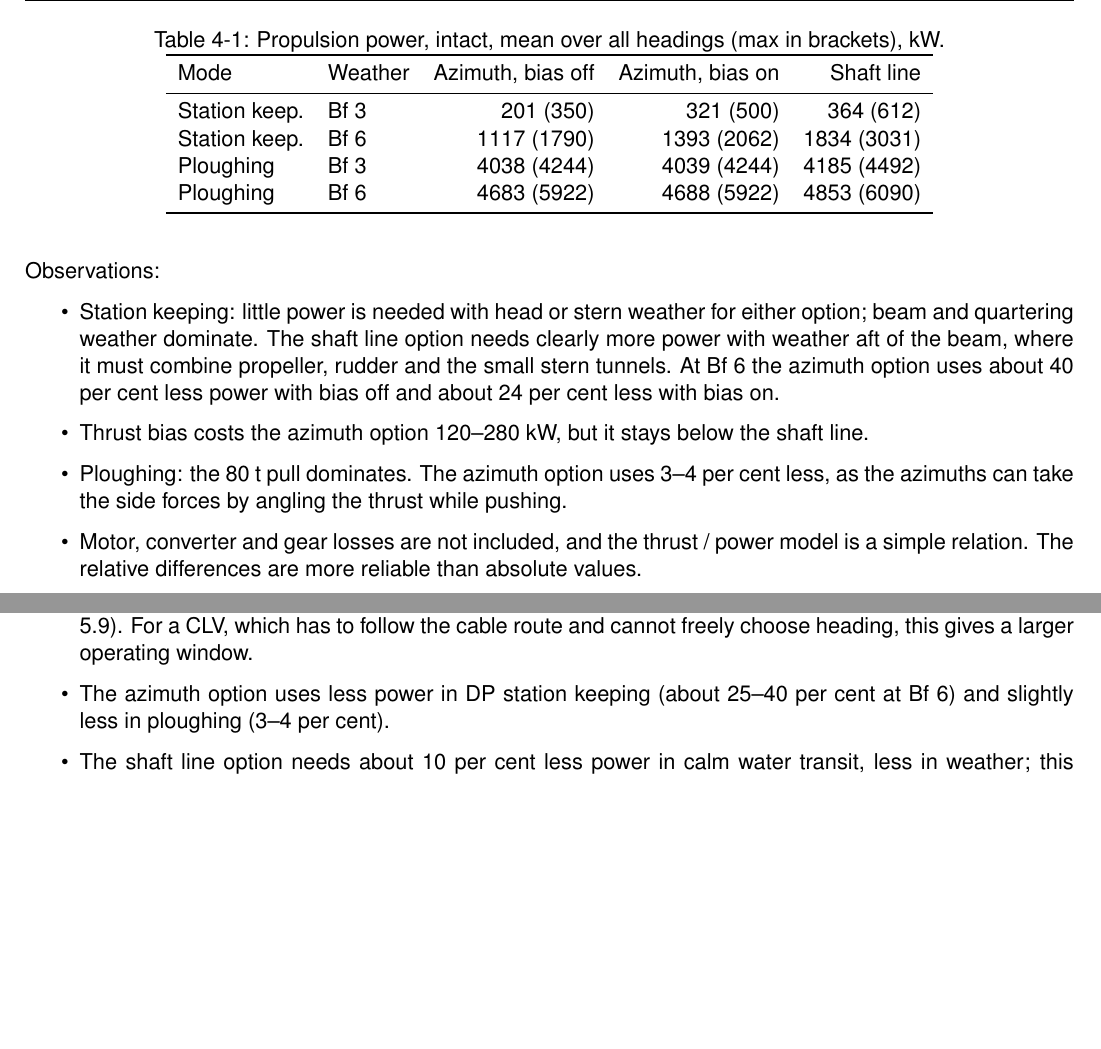
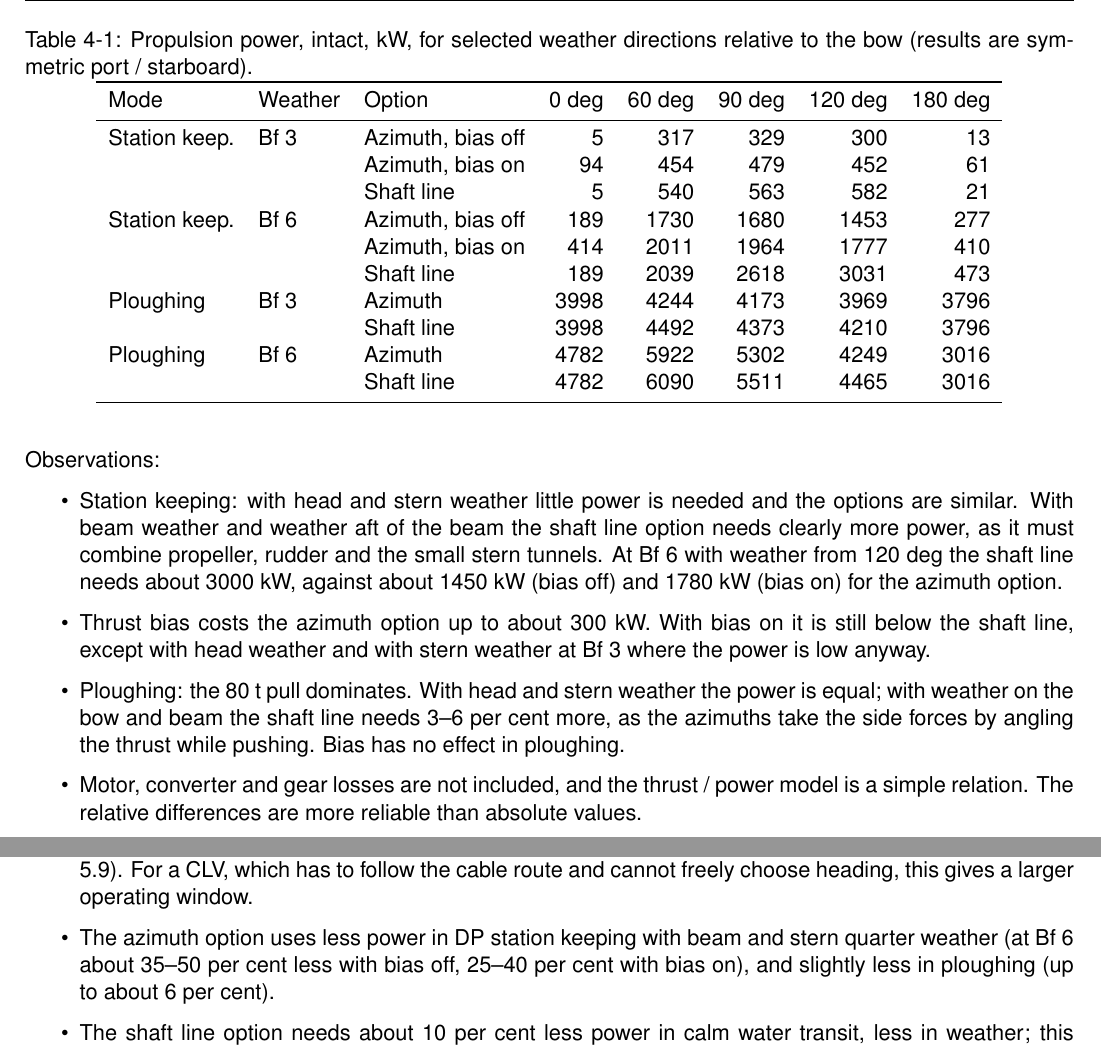
Before and after one commit to frodebloch/hydro_tools, a LaTeX document (cablelay_propulsion/cablelay_propulsion_report.tex): two parts of pages 9 and 10 of 11, joined at a grey line, cut at the place of the change, the shorter picture padded with empty space. The pictures show the PDF file cablelay_propulsion/cablelay_propulsion_report.pdf that the author committed with the source.

Commit message:
cablelay_propulsion: power table at selected weather directions instead of mean

```diff
--- a/cablelay_propulsion/cablelay_propulsion_report.tex
+++ b/cablelay_propulsion/cablelay_propulsion_report.tex
@@ -245,5 +245,5 @@ mainly illustrates the missing thrust reserve.
 \end{itemize}
 
 \section{Power consumption in operation}
-\label{sec:org8ae4048}
+\label{sec:org219d696}
 
@@ -253,42 +252,53 @@ azimuth option is shown with thrust bias off and on.  Table \ref{tab:org99e8822}
-over all headings.
+azimuth option is shown with thrust bias off and on.  Table \ref{tab:orgf556508} gives the power
+for selected weather directions.
 
 \begin{figure}[H]
 \centering
 \includegraphics[width=\textwidth]{results/power_overview.png}
-\caption{\label{fig:orgdcec607}Propulsion power versus weather direction, intact.  Top: DP station keeping.  Bottom: ploughing / cable lay.  Left: Beaufort 3.  Right: Beaufort 6.}
+\caption{\label{fig:org9858eae}Propulsion power versus weather direction, intact.  Top: DP station keeping.  Bottom: ploughing / cable lay.  Left: Beaufort 3.  Right: Beaufort 6.}
 \end{figure}
 
 \begin{table}[H]
-\caption{\label{tab:org99e8822}Propulsion power, intact, mean over all headings (max in brackets), kW.}
+\caption{\label{tab:orgf556508}Propulsion power, intact, kW, for selected weather directions relative to the bow (results are symmetric port / starboard).}
 \centering
-\begin{tabular}{llrrr}
+\begin{tabular}{lllrrrrr}
 \toprule
-Mode & Weather & Azimuth, bias off & Azimuth, bias on & Shaft line\\[0pt]
+Mode & Weather & Option & 0 deg & 60 deg & 90 deg & 120 deg & 180 deg\\[0pt]
 \midrule
-Station keep. & Bf 3 & 201 (350) & 321 (500) & 364 (612)\\[0pt]
-Station keep. & Bf 6 & 1117 (1790) & 1393 (2062) & 1834 (3031)\\[0pt]
-Ploughing & Bf 3 & 4038 (4244) & 4039 (4244) & 4185 (4492)\\[0pt]
-Ploughing & Bf 6 & 4683 (5922) & 4688 (5922) & 4853 (6090)\\[0pt]
+Station keep. & Bf 3 & Azimuth, bias off & 5 & 317 & 329 & 300 & 13\\[0pt]
+ &  & Azimuth, bias on & 94 & 454 & 479 & 452 & 61\\[0pt]
+ &  & Shaft line & 5 & 540 & 563 & 582 & 21\\[0pt]
+Station keep. & Bf 6 & Azimuth, bias off & 189 & 1730 & 1680 & 1453 & 277\\[0pt]
+ &  & Azimuth, bias on & 414 & 2011 & 1964 & 1777 & 410\\[0pt]
+ &  & Shaft line & 189 & 2039 & 2618 & 3031 & 473\\[0pt]
+Ploughing & Bf 3 & Azimuth & 3998 & 4244 & 4173 & 3969 & 3796\\[0pt]
+ &  & Shaft line & 3998 & 4492 & 4373 & 4210 & 3796\\[0pt]
+Ploughing & Bf 6 & Azimuth & 4782 & 5922 & 5302 & 4249 & 3016\\[0pt]
+ &  & Shaft line & 4782 & 6090 & 5511 & 4465 & 3016\\[0pt]
 \bottomrule
 \end{tabular}
 \end{table}
 
 Observations:
 \begin{itemize}
-\item Station keeping: little power is needed with head or stern weather for either
-option; beam and quartering weather dominate.  The shaft line option needs clearly
-more power with weather aft of the beam, where it must combine propeller, rudder and
-the small stern tunnels.  At Bf 6 the azimuth option uses about 40 per cent less
-power with bias off and about 24 per cent less with bias on.
-\item Thrust bias costs the azimuth option 120--280 kW, but it stays below the shaft line.
-\item Ploughing: the 80 t pull dominates.  The azimuth option uses 3--4 per cent less,
-as the azimuths can take the side forces by angling the thrust while pushing.
+\item Station keeping: with head and stern weather little power is needed and the options
+are similar.  With beam weather and weather aft of the beam the shaft line option
+needs clearly more power, as it must combine propeller, rudder and the small stern
+tunnels.  At Bf 6 with weather from 120 deg the shaft line needs about 3000 kW,
+against about 1450 kW (bias off) and 1780 kW (bias on) for the azimuth option.
+\item Thrust bias costs the azimuth option up to about 300 kW.  With bias on it is still
+below the shaft line, except with head weather and with stern weather at Bf 3 where
+the power is low anyway.
+\item Ploughing: the 80 t pull dominates.  With head and stern weather the power is equal;
+with weather on the bow and beam the shaft line needs 3--6 per cent more, as the
+azimuths take the side forces by angling the thrust while pushing.  Bias has no
+effect in ploughing.
 \item Motor, converter and gear losses are not included, and the thrust / power model is
 a simple relation.  The relative differences are more reliable than absolute values.
 \end{itemize}
 
 \section{Transit power}
-\label{sec:orgc37fbac}
+\label{sec:org5aaf409}
 
 The transit power is calculated with a separate model: calm water resistance
 (ITTC-57 friction, form factor 1.3, Holtrop--Mennen wave making), appendage and
@@ -357,8 +367,9 @@ Beaufort number or 10 per cent.
 quarters the azimuth option holds about 5 m/s more wind, both intact and after worst
 case failure (after WCF Bf 7.3 against 5.9).  For a CLV, which has to follow the
 cable route and cannot freely choose heading, this gives a larger operating window.
-\item The azimuth option uses less power in DP station keeping (about 25--40 per cent at
-Bf 6) and slightly less in ploughing (3--4 per cent).
+\item The azimuth option uses less power in DP station keeping with beam and stern quarter
+weather (at Bf 6 about 35--50 per cent less with bias off, 25--40 per cent with bias
+on), and slightly less in ploughing (up to about 6 per cent).
 \item The shaft line option needs about 10 per cent less power in calm water transit,
 less in weather; this depends mainly on uncertain propulsive coefficients.
 \item Effects not captured by a static analysis, such as faster thrust response, no
```
Also changed, not shown: cablelay_propulsion/cablelay_propulsion_report.pdf, cablelay_propulsion/cablelay_propulsion_report.tex (37 more changed lines), 1 other file.
